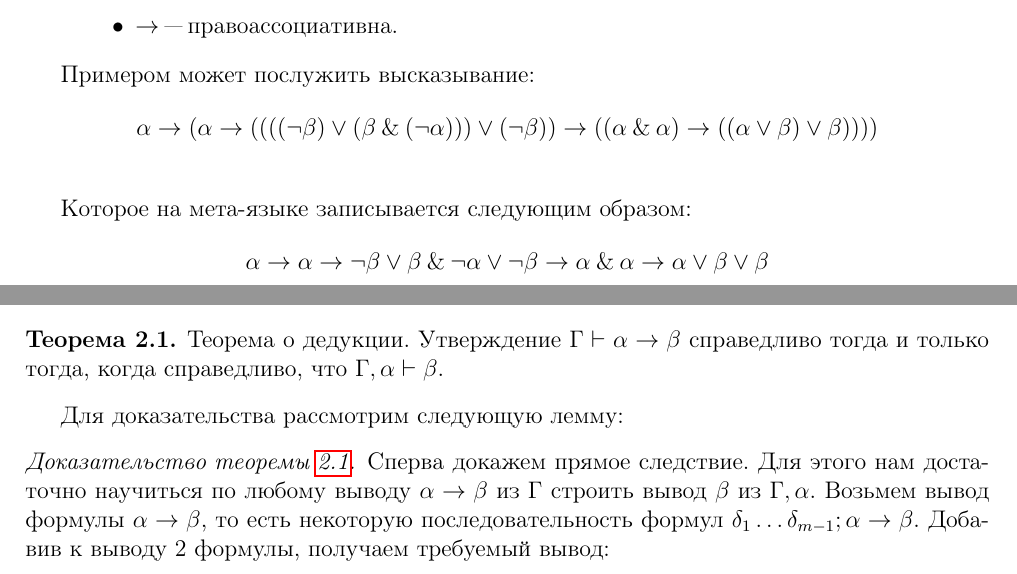
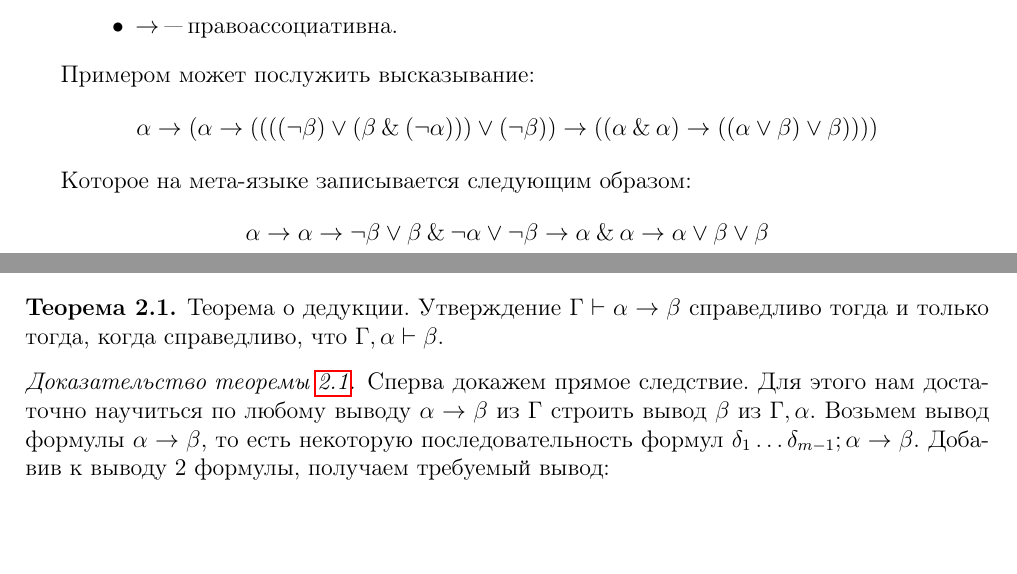
Before and after one commit to itmo-logic/logic-notes, a LaTeX document (notes.tex, which reads lecture2.tex, lecture3.tex): two parts of pages 1 and 5 of 42, joined at a grey line, cut so that both start at the same text, the shorter picture padded with empty space. Compiled offline with pdfLaTeX.

Commit message:
fixes redundant part in deduction th

```diff
--- a/lecture2.tex
+++ b/lecture2.tex
@@ -52,7 +52,7 @@
 \end{enumerate}
 
 Примером может послужить высказывание:
-$$\alpha\to(\alpha\to((((\neg\beta)\vee(\beta\with(\neg\alpha)))\vee(\neg\beta))\to((\alpha\with\alpha)\to((\alpha\vee\beta)\vee\beta))))$$$
+$$\alpha\to(\alpha\to((((\neg\beta)\vee(\beta\with(\neg\alpha)))\vee(\neg\beta))\to((\alpha\with\alpha)\to((\alpha\vee\beta)\vee\beta))))$$
 
 Которое на мета-языке записывается следующим образом:
 $$\alpha\to\alpha\to\neg\beta\vee\beta\with\neg\alpha\vee\neg\beta\to\alpha\with\alpha\to\alpha\vee\beta\vee\beta$$
--- a/lecture3.tex
+++ b/lecture3.tex
@@ -4,9 +4,6 @@
 Утверждение $\Gamma \vdash \alpha \rightarrow \beta$ справедливо тогда и
 только тогда, когда справедливо, что $\Gamma, \alpha \vdash \beta$.
 \end{theorem}
-
-Для доказательства рассмотрим следующую лемму:
-
 
 \begin{proof}[Доказательство теоремы \ref{deduction_theorem}]
 
```
Also changed, not shown: lecture2.tex (2 more changed lines).
